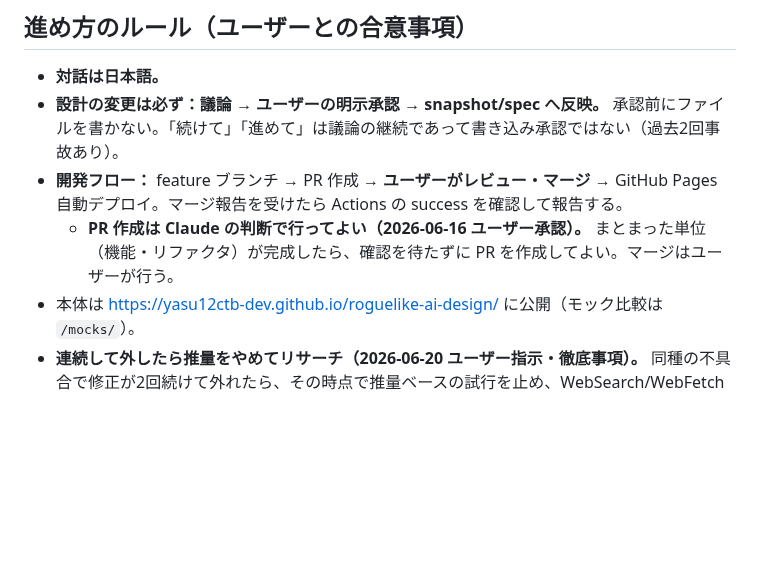
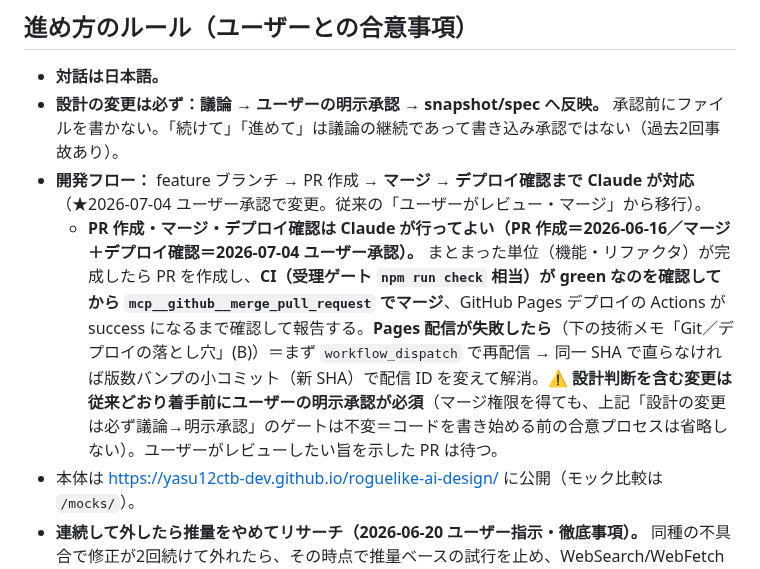
Before and after one commit to yasu12ctb-dev/roguelike-ai-design, a Markdown page: CLAUDE.md, the part around the change. GitHub-like rendering; blank space fills up the shorter version.

Commit message:
運用変更＝マージ→デプロイ確認まで Claude が対応（CLAUDE.md）
ユーザー承認（2026-07-04）で、開発フローを「ユーザーがレビュー・マージ」から
「PR 作成・マージ・デプロイ確認まで Claude が対応」へ移行。CI green を確認して
から merge_pull_request でマージ、Pages デプロイ success まで確認・報告する
（配信失敗時は workflow_dispatch→新SHAで解消）。設計判断を含む変更は従来どおり
着手前の明示承認が必須（マージ権限を得ても合意プロセスは不変）。

Co-Authored-By: Claude Opus 4.8 <noreply@anthropic.com>
Claude-Session: https://claude.ai/code/session_019ANiyLq6qksdj5HNZTJcXU

```diff
--- a/CLAUDE.md
+++ b/CLAUDE.md
@@ -15,8 +15,8 @@
 
 - **対話は日本語。**
 - **設計の変更は必ず：議論 → ユーザーの明示承認 → snapshot/spec へ反映。** 承認前にファイルを書かない。「続けて」「進めて」は議論の継続であって書き込み承認ではない（過去2回事故あり）。
-- **開発フロー：** feature ブランチ → PR 作成 → **ユーザーがレビュー・マージ** → GitHub Pages 自動デプロイ。マージ報告を受けたら Actions の success を確認して報告する。
-  - **PR 作成は Claude の判断で行ってよい（2026-06-16 ユーザー承認）。** まとまった単位（機能・リファクタ）が完成したら、確認を待たずに PR を作成してよい。マージはユーザーが行う。
+- **開発フロー：** feature ブランチ → PR 作成 → **マージ → デプロイ確認まで Claude が対応**（★2026-07-04 ユーザー承認で変更。従来の「ユーザーがレビュー・マージ」から移行）。
+  - **PR 作成・マージ・デプロイ確認は Claude が行ってよい（PR 作成＝2026-06-16／マージ＋デプロイ確認＝2026-07-04 ユーザー承認）。** まとまった単位（機能・リファクタ）が完成したら PR を作成し、**CI（受理ゲート `npm run check` 相当）が green なのを確認してから `mcp__github__merge_pull_request` でマージ**、GitHub Pages デプロイの Actions が success になるまで確認して報告する。**Pages 配信が失敗したら**（下の技術メモ「Git／デプロイの落とし穴」(B)）＝まず `workflow_dispatch` で再配信 → 同一 SHA で直らなければ版数バンプの小コミット（新 SHA）で配信 ID を変えて解消。**⚠ 設計判断を含む変更は従来どおり着手前にユーザーの明示承認が必須**（マージ権限を得ても、上記「設計の変更は必ず議論→明示承認」のゲートは不変＝コードを書き始める前の合意プロセスは省略しない）。ユーザーがレビューしたい旨を示した PR は待つ。
 - 本体は https://yasu12ctb-dev.github.io/roguelike-ai-design/ に公開（モック比較は `/mocks/`）。
 - **連続して外したら推量をやめてリサーチ（2026-06-20 ユーザー指示・徹底事項）。** 同種の不具合で修正が2回続けて外れたら、その時点で推量ベースの試行を止め、WebSearch/WebFetch で確立解を調べてから直す。especially 環境依存（iOS/PWA/ブラウザ差）はヘッドレスで再現しないため当て推量が無駄打ちになりやすい。スクショは PIL でピクセル解析して定量化する（明度プロファイルで要素位置・隙間を実測）。
 - **★スレッドを終える／切り替える際は必ず `CLAUDE.md` の「現在地」を更新してから締める（2026-07-01 ユーザー指示・徹底事項）。** そのスレッドでマージした変更（版数・PR番号・要点・調整候補の定数・設計変更なら snapshot 反映の要否）を「現在地」先頭に集約し、次スレッドが `CLAUDE.md`＋2文書を読むだけで引き継げる状態にする。**設計変更を含むものは `design-snapshot.md`／`prototype-spec.md` への反映要否も明記**（未反映なら「反映未了」と残す）。ユーザーが「スレッドを終える／引き継ぎ」と言ったら、この更新を doc PR として出すこと。**並行スレッド前提の運用（重要）＝** ①追記は **additive**（他スレッドの記述を書き換えず自分の分だけ足す）／② doc PR を出す直前に必ず `git fetch origin main`（最新起点）／③記すのは **自スレッドがマージした分のみ**（並行スレッドの未マージ作業は知り得ない＝「現在地」は結果整合で後追いに揃う）／④ `CLAUDE.md` が競合したら「両方のバブルを残す」で解消／⑤版数は `fetch` して衝突回避（別スレッドが同時に main を進めうる）。
```
